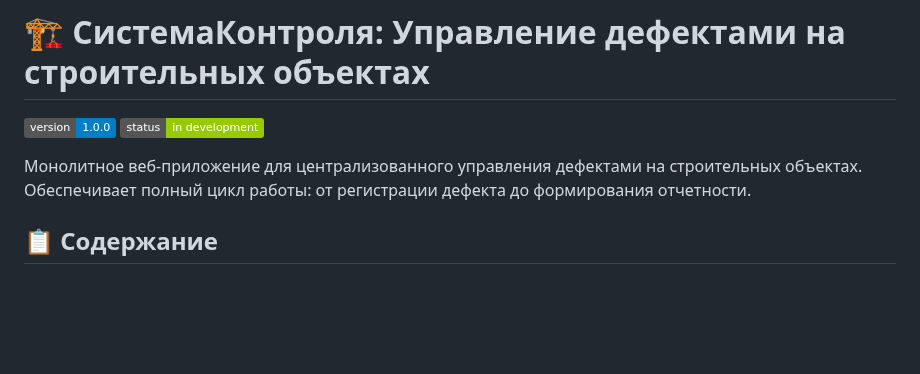
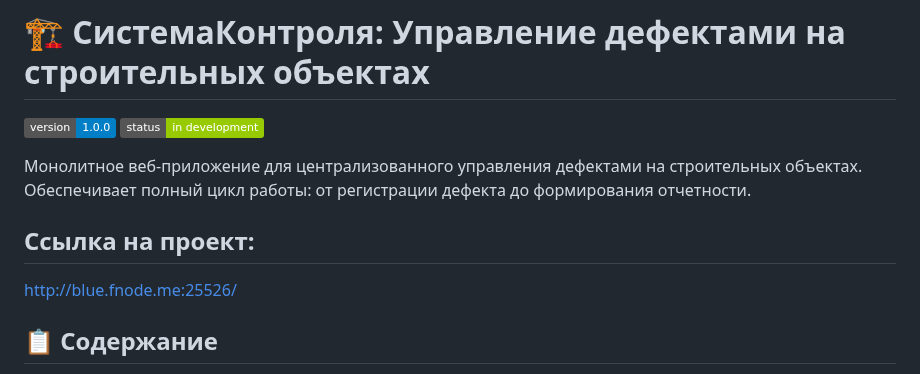
Before and after one commit to Avelgar/Control-System, a Markdown page: README.md, the part around the change. GitHub-like rendering; badges without logos; blank space fills up the shorter version.

```diff
--- a/README.md
+++ b/README.md
@@ -4,6 +4,9 @@
 ![Status](https://img.shields.io/badge/status-in%20development-green)
 
 Монолитное веб-приложение для централизованного управления дефектами на строительных объектах. Обеспечивает полный цикл работы: от регистрации дефекта до формирования отчетности.
+
+## Ссылка на проект:
+http://blue.fnode.me:25526/
 
 ## 📋 Содержание
 
```
